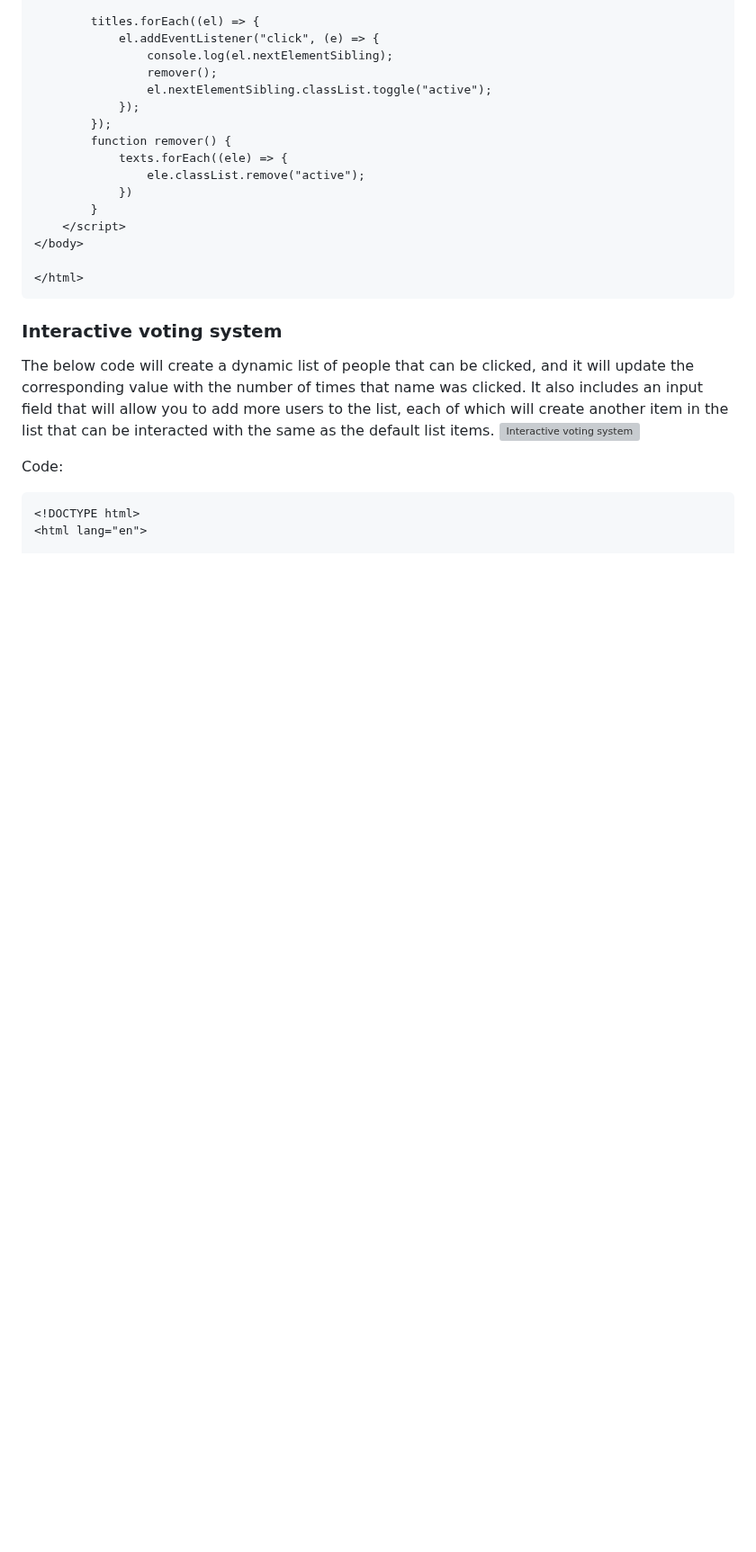
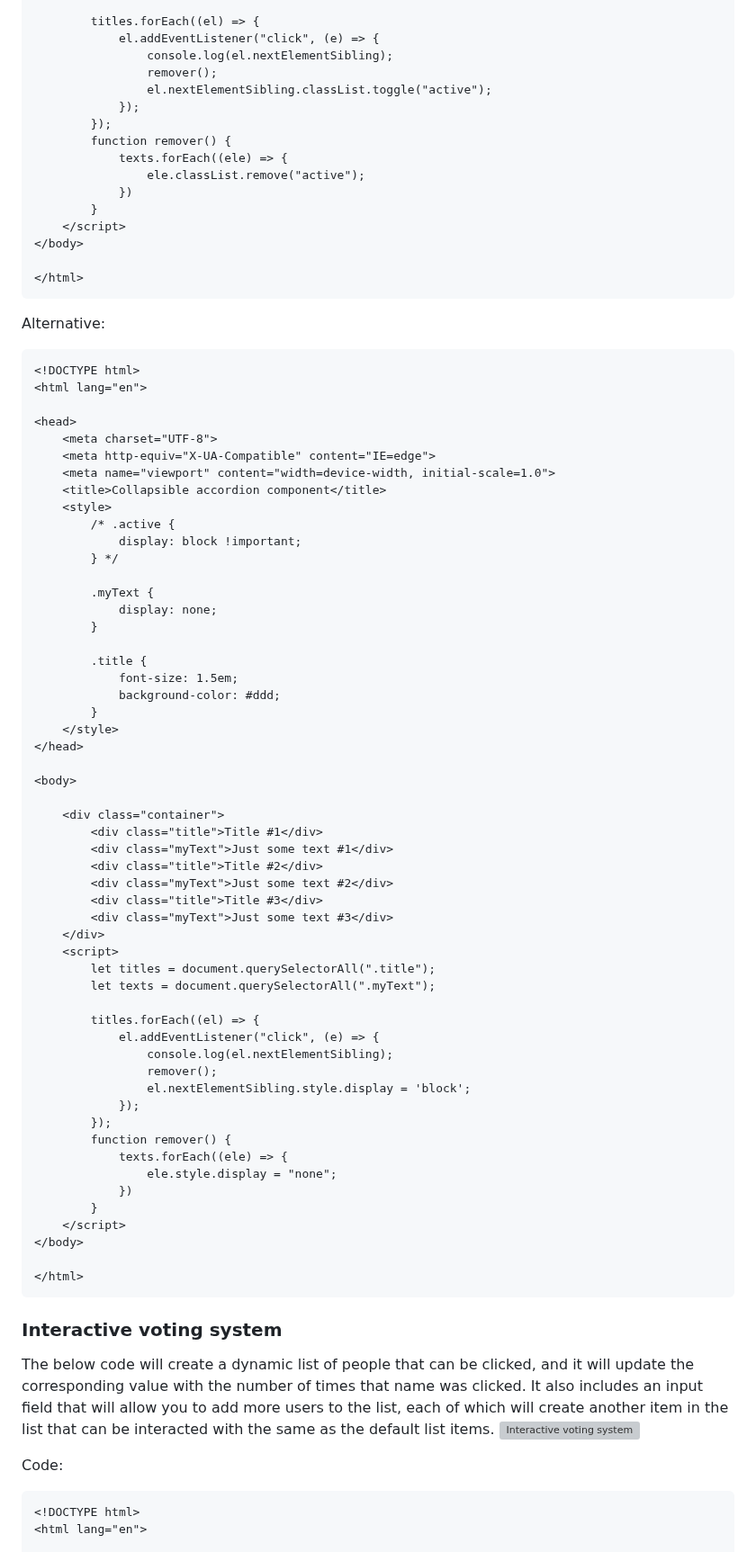
Before and after one commit to y-suraj/Javascript-Practicals-and-Tests, a Markdown page: Basic Concepts and Projects/Project 10 - Dynamic Element Manipulation using the DOM/README.md, the part around the change. Shown at 90% size. Drawn GitHub-style; blank space fills up the shorter version; grey boxes are pictures that could not be loaded.

````diff
--- a/Basic Concepts and Projects/Project 10 - Dynamic Element Manipulation using the DOM/README.md
+++ b/Basic Concepts and Projects/Project 10 - Dynamic Element Manipulation using the DOM/README.md
@@ -84,6 +84,65 @@ Build a collapsing and expanding accordion component that will open page element
         function remover() {
             texts.forEach((ele) => {
                 ele.classList.remove("active");
+            })
+        }
+    </script>
+</body>
+
+</html>
+```
+
+Alternative:
+
+```html
+<!DOCTYPE html>
+<html lang="en">
+
+<head>
+    <meta charset="UTF-8">
+    <meta http-equiv="X-UA-Compatible" content="IE=edge">
+    <meta name="viewport" content="width=device-width, initial-scale=1.0">
+    <title>Collapsible accordion component</title>
+    <style>
+        /* .active {
+            display: block !important;
+        } */
+
+        .myText {
+            display: none;
+        }
+
+        .title {
+            font-size: 1.5em;
+            background-color: #ddd;
+        }
+    </style>
+</head>
+
+<body>
+
+    <div class="container">
+        <div class="title">Title #1</div>
+        <div class="myText">Just some text #1</div>
+        <div class="title">Title #2</div>
+        <div class="myText">Just some text #2</div>
+        <div class="title">Title #3</div>
+        <div class="myText">Just some text #3</div>
+    </div>
+    <script>
+        let titles = document.querySelectorAll(".title");
+        let texts = document.querySelectorAll(".myText");
+
+        titles.forEach((el) => {
+            el.addEventListener("click", (e) => {
+                console.log(el.nextElementSibling);
+                remover();
+                el.nextElementSibling.style.display = 'block';
+            });
+        });
+        function remover() {
+            texts.forEach((ele) => {
+                ele.style.display = "none";
             })
         }
     </script>
````
